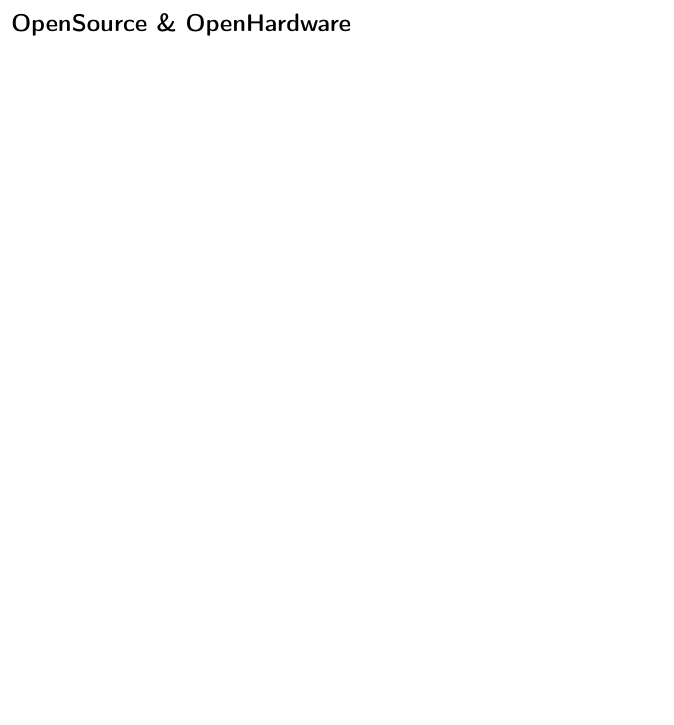
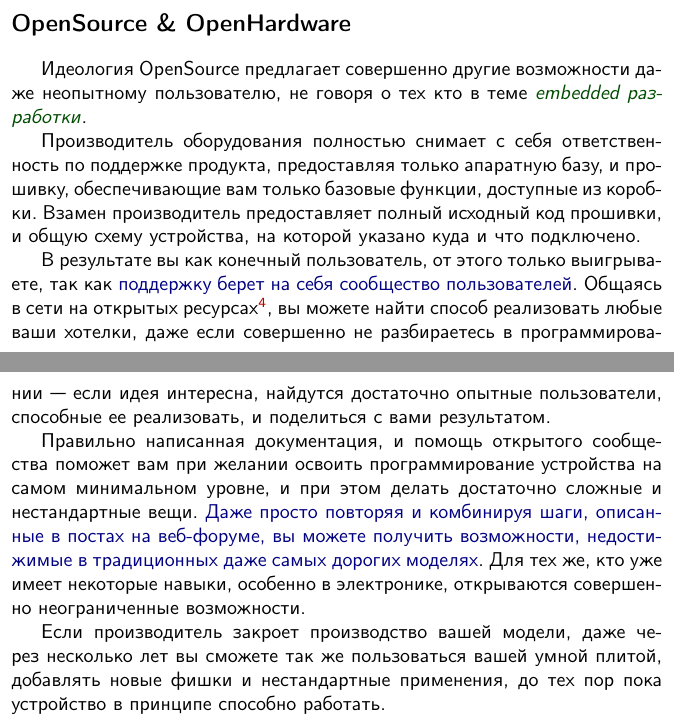
Before and after one commit to ponyatov/KITFORTH, a LaTeX book (manual/KITFORTH.tex, which reads manual/intro/intro.tex): part of page 8 of 10 before the commit and two parts of pages 8 and 9 of 11 after it, the two joined at a grey line, cut so that both start at the same text, the shorter picture padded with empty space. Compiled offline with pdfLaTeX; a LaTeX package or settings file that is missing is left out.

Commit message:
v intro/opensource
Signed-off-by: Dmitry Ponyatov <dponyatov@gmail.com>

```diff
--- a/manual/intro/intro.tex
+++ b/manual/intro/intro.tex
@@ -58,3 +58,32 @@
 
 \clearpage
 \secly{OpenSource \& OpenHardware}
+
+Идеология OpenSource предлагает совершенно другие возможности даже неопытному
+пользователю, не говоря о тех кто в теме \term{embedded разработки}.
+
+Производитель оборудования полностью снимает с себя ответственность по
+поддержке продукта, предоставляя только апаратную базу, и прошивку,
+обеспечивающие вам только базовые функции, доступные из коробки. Взамен
+производитель предоставляет полный исходный код прошивки, и общую схему
+устройства, на которой указано куда и что подключено.
+
+В результате вы как конечный пользователь, от этого только выигрываете, так как
+\emph{поддержку берет на себя сообщество пользователей}. Общаясь в сети на
+открытых ресурсах\note{как минимум веб-форум производителя}, вы можете найти
+способ реализовать любые ваши хотелки, даже если совершенно не разбираетесь в
+программировании\ --- если идея интересна, найдутся достаточно опытные
+пользователи, способные ее реализовать, и поделиться с вами результатом.
+
+Правильно написанная документация, и помощь открытого сообщества поможет вам при
+желании освоить программирование устройства на самом минимальном уровне, и при
+этом делать достаточно сложные и нестандартные вещи. \emph{Даже просто повторяя
+и комбинируя шаги, описанные в постах на веб-форуме, вы можете получить
+возможности, недостижимые в традиционных даже самых дорогих моделях}. Для тех
+же, кто уже имеет некоторые навыки, особенно в электронике, открываются
+совершенно неограниченные возможности.
+
+Если производитель закроет производство вашей модели, даже через несколько лет
+вы сможете так же пользоваться вашей умной плитой, добавлять новые фишки и
+нестандартные применения, до тех пор пока устройство в принципе способно
+работать.
```
Also changed, not shown: manual/intro/intro.tex (2 more changed lines).
